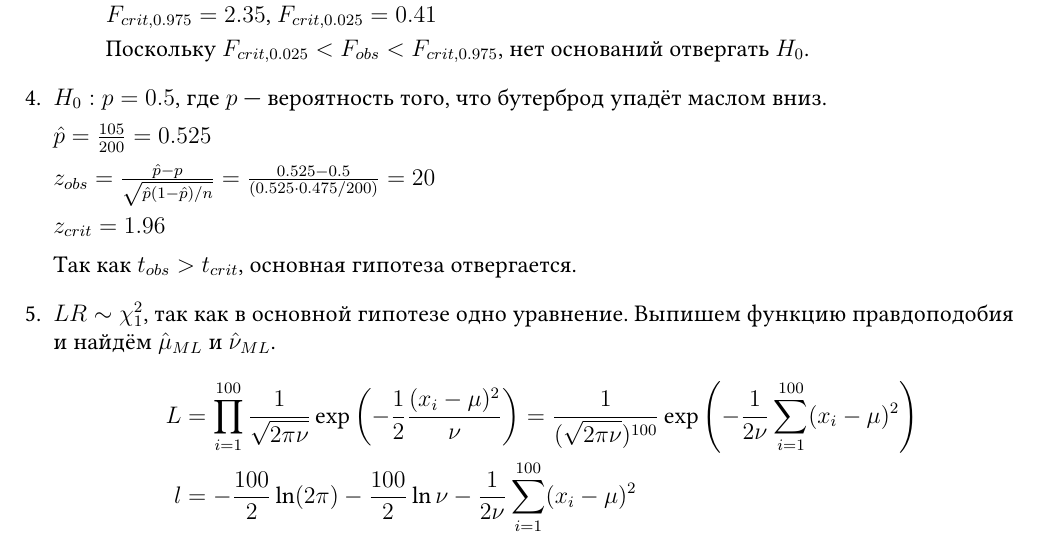
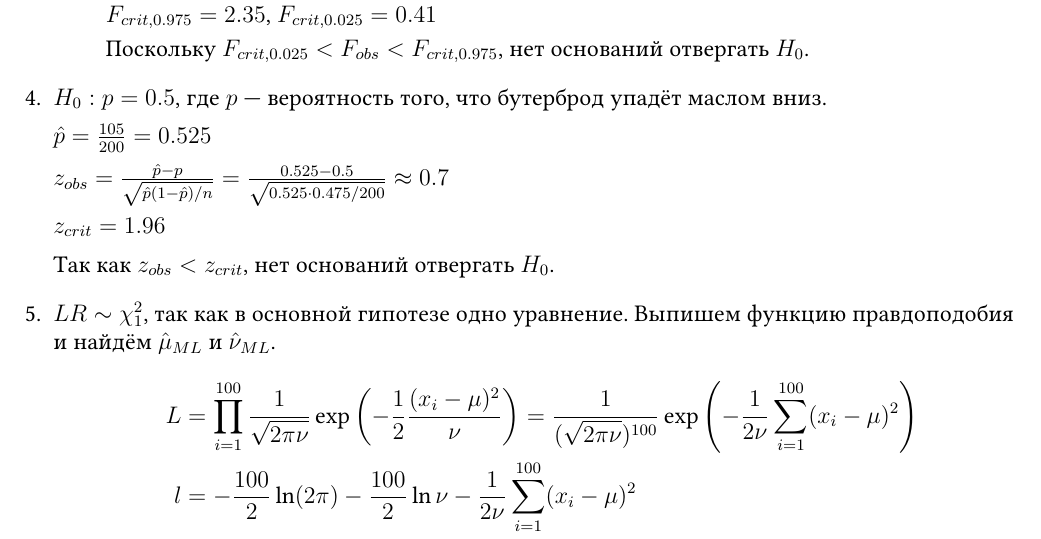
Before and after one commit to alexreentovich/probability_hse_exams, a LaTeX problem sheet (probability_hse_exams.tex, which reads chapters/year_2016_2017.tex): part of page 260 of 321, cut so that both start at the same text. The pictures show the PDF file probability_hse_exams.pdf that the author committed with the source.

Commit message:
another mistake fixed

```diff
--- a/chapters/year_2016_2017.tex
+++ b/chapters/year_2016_2017.tex
@@ -1987,11 +1987,11 @@ $F_{crit, 0.975} = 2.35$, $F_{crit, 0.025} = 0.41$
 
 $\hat{p} = \frac{105}{200} = 0.525$
 
-$z_{obs} = \frac{\hat p - p}{\sqrt{\hat p (1 - \hat p)/n}} = \frac{0.525-0.5}{(0.525\cdot0.475/200)} = 20$
+$z_{obs} = \frac{\hat p - p}{\sqrt{\hat p (1 - \hat p)/n}} = \frac{0.525-0.5}{\sqrt{0.525\cdot0.475/200}} \approx 0.7$
 
 $z_{crit} = 1.96$
 
-Так как $t_{obs} > t_{crit}$, основная гипотеза отвергается.
+Так как $z_{obs} < z_{crit}$, нет оснований отвергать $H_0$.
 \item $LR \sim \chi^2_1$, так как в основной гипотезе одно уравнение.
 Выпишем функцию правдоподобия и найдём $\hat{\mu}_{ML}$ и $\hat{\nu}_{ML}$.
 \begin{align*}
```
Also changed, not shown: probability_hse_exams.pdf.
